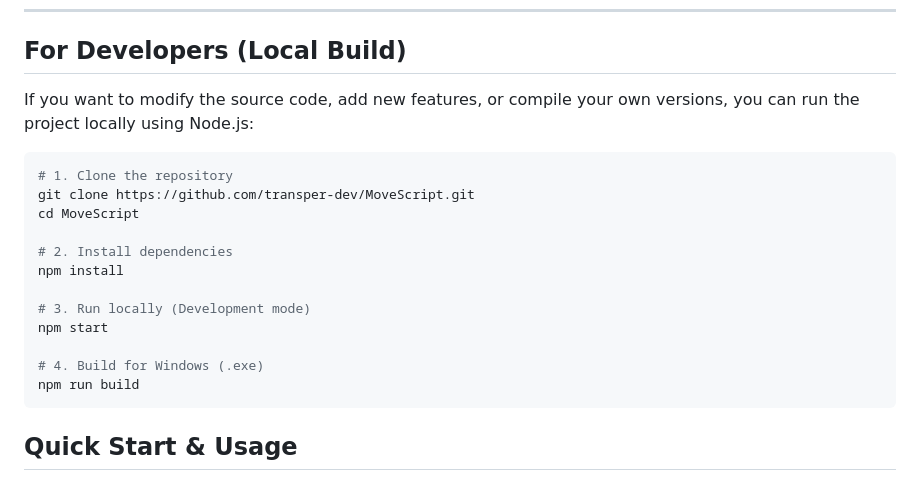
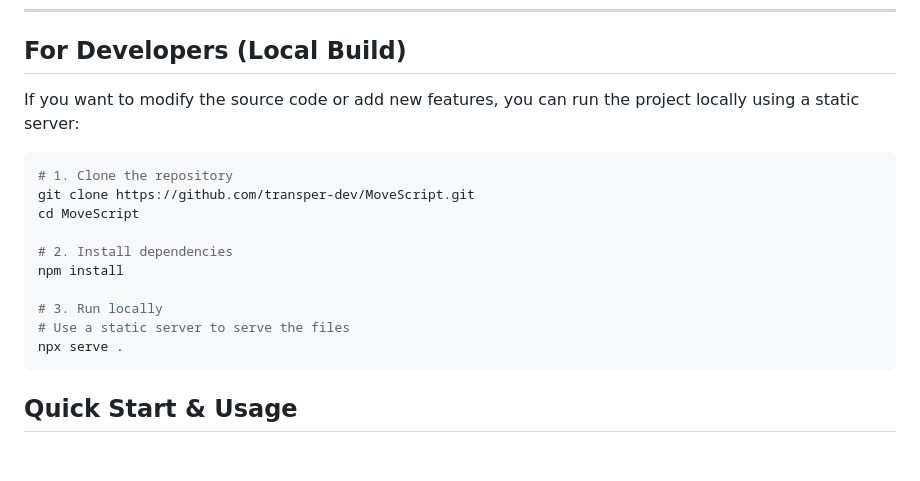
Before and after one commit to transper-dev/MoveScript, a Markdown page: README.md, the part around the change. GitHub-like rendering; blank space fills up the shorter version.

Commit message:
docs: actualizar README para reflejar correctamente los comandos de desarrollo locales

````diff
--- a/README.md
+++ b/README.md
@@ -26,7 +26,7 @@ For the best performance, offline use, and the ability to load your own local `.
 
 ## For Developers (Local Build)
 
-If you want to modify the source code, add new features, or compile your own versions, you can run the project locally using Node.js:
+If you want to modify the source code or add new features, you can run the project locally using a static server:
 
 ```bash
 # 1. Clone the repository
@@ -36,11 +36,9 @@ cd MoveScript
 # 2. Install dependencies
 npm install
 
-# 3. Run locally (Development mode)
-npm start
-
-# 4. Build for Windows (.exe)
-npm run build
+# 3. Run locally
+# Use a static server to serve the files
+npx serve .
 ```
 
 ## Quick Start & Usage
````
